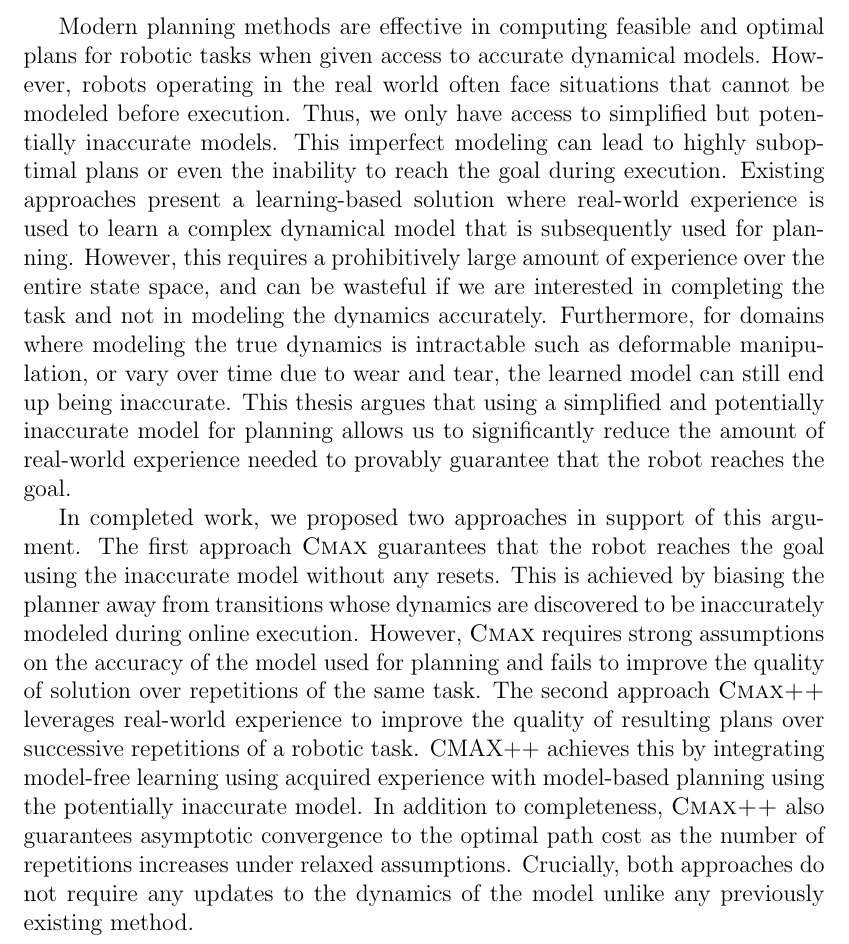
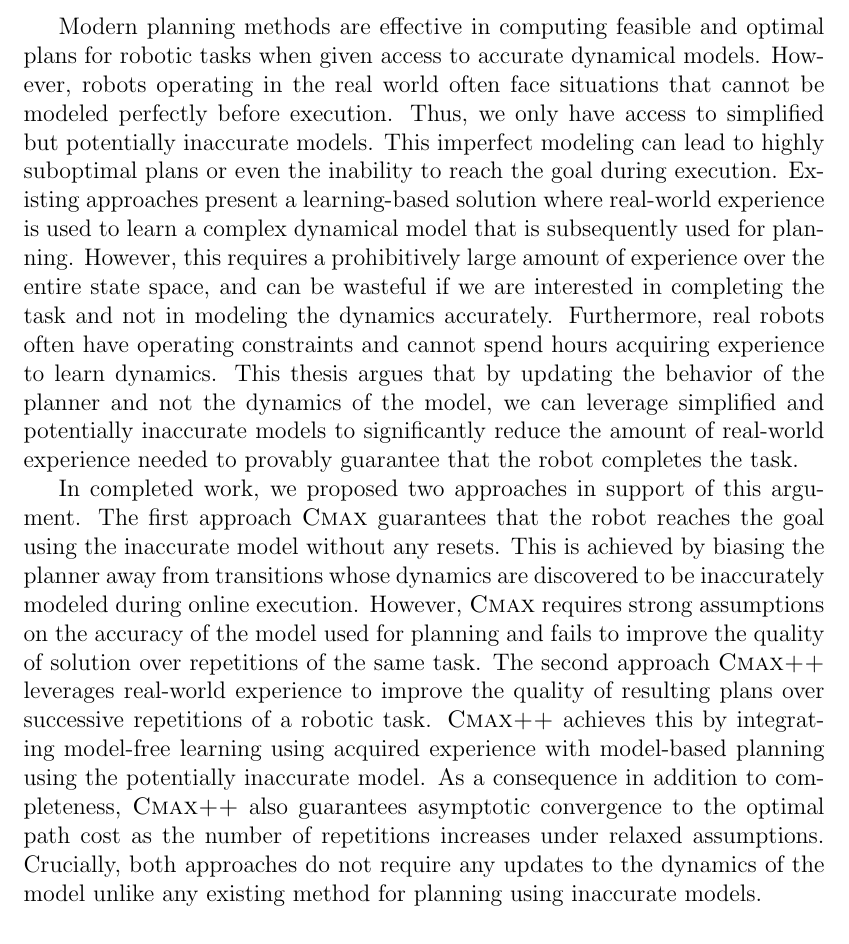
Before and after one commit to vvanirudh/Thesis-Proposal, a LaTeX thesis (main.tex): part of page 3 of 13, cut so that both start at the same text. Compiled offline with pdfLaTeX.

Commit message:
updated abstract based on comments

```diff
--- a/main.tex
+++ b/main.tex
@@ -46,7 +46,7 @@ J. Andrew Bagnell, Co-chair &
 optimal plans for robotic tasks when given access to accurate
 dynamical models.
 However, robots operating in the real
-world often face situations that cannot be modeled before
+world often face situations that cannot be modeled perfectly before
 execution.
 Thus, we only have access to simplified but potentially inaccurate
 models.
@@ -57,14 +57,22 @@ experience is used to learn a complex dynamical model that is
 subsequently used for planning. However, this requires a prohibitively
 large amount of experience over the entire state space, and can
 be wasteful if we are interested in completing the task and not in
-modeling the dynamics accurately. Furthermore, for domains where
-modeling the true dynamics is intractable such as deformable
-manipulation, or vary over time due to
-wear and tear, the learned model can still end up being inaccurate.
-This thesis argues that using a simplified and potentially inaccurate model for
-planning allows us to significantly reduce the amount of real-world
-experience needed to provably guarantee that the robot reaches the
-goal.
+modeling the dynamics accurately. Furthermore, real robots often have
+operating constraints and cannot spend hours acquiring experience to
+learn dynamics.
+% Furthermore, for domains where
+% modeling the true dynamics is intractable such as deformable
+% manipulation, or vary over time due to
+% wear and tear, the learned model can still end up being inaccurate.
+% This thesis argues that using a simplified and potentially inaccurate model for
+% planning allows us to significantly reduce the amount of real-world
+% experience needed to provably guarantee that the robot completes the
+% task.
+This thesis argues that by updating the behavior of the planner and
+not the dynamics of the model, we can
+leverage simplified and potentially inaccurate models to
+significantly reduce the amount of real-world experience needed to
+provably guarantee that the robot completes the task.
 
 In completed work, we proposed two approaches in support of this
 argument. The first approach \cmax{} guarantees that the robot reaches the
@@ -76,13 +84,14 @@ accuracy of the model used for planning and fails to improve the
 quality of solution over repetitions of the same task. The second
 approach \cmaxpp{} leverages real-world experience to improve the
 quality of resulting plans over successive repetitions of a robotic
-task. CMAX++ achieves this by integrating model-free learning using
+task. \cmaxpp{} achieves this by integrating model-free learning using
 acquired experience with model-based planning using the potentially
-inaccurate model. In addition to completeness, \cmaxpp{} also
+inaccurate model. As a consequence in addition to completeness, \cmaxpp{} also
 guarantees asymptotic convergence to the optimal path cost
 as the number of repetitions increases under relaxed
 assumptions. Crucially, both approaches do not require any updates to
-the dynamics of the model unlike any previously existing method.
+the dynamics of the model unlike any existing method for planning
+using inaccurate models.
 \end{abstract}
 
 % \newgeometry{left=0.5in,right=0.5in,top=1in,bottom=1.4in}
```
Also changed, not shown: main.tex (8 more changed lines).
